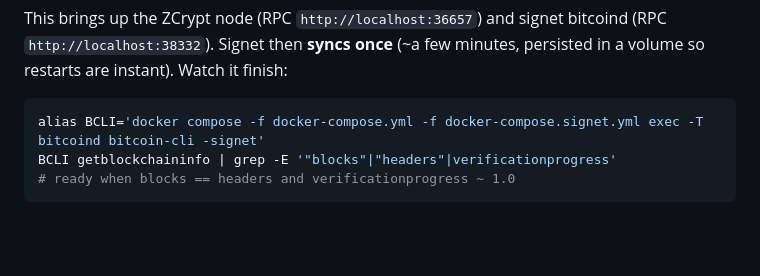
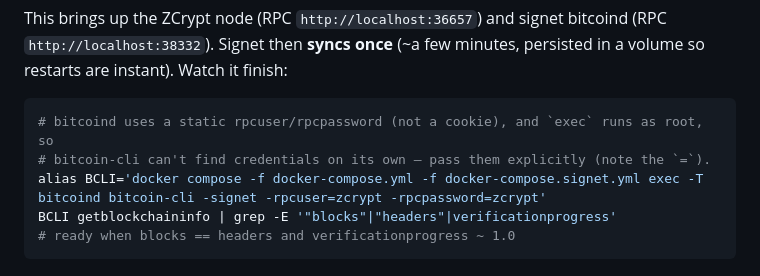
Before and after one commit to echelonlabsresearch/ZCrypt, a Markdown page: impl/bridge/SIGNET-TEST.md, the part around the change. GitHub-like rendering; blank space fills up the shorter version.

Commit message:
docs: bitcoin-cli needs explicit rpcuser/rpcpassword in signet runbook

````diff
--- a/impl/bridge/SIGNET-TEST.md
+++ b/impl/bridge/SIGNET-TEST.md
@@ -36,7 +36,9 @@ This brings up the ZCrypt node (RPC `http://localhost:36657`) and signet bitcoin
 so restarts are instant). Watch it finish:
 
 ```sh
-alias BCLI='docker compose -f docker-compose.yml -f docker-compose.signet.yml exec -T bitcoind bitcoin-cli -signet'
+# bitcoind uses a static rpcuser/rpcpassword (not a cookie), and `exec` runs as root, so
+# bitcoin-cli can't find credentials on its own — pass them explicitly (note the `=`).
+alias BCLI='docker compose -f docker-compose.yml -f docker-compose.signet.yml exec -T bitcoind bitcoin-cli -signet -rpcuser=zcrypt -rpcpassword=zcrypt'
 BCLI getblockchaininfo | grep -E '"blocks"|"headers"|verificationprogress'
 # ready when blocks == headers and verificationprogress ~ 1.0
 ```
````
